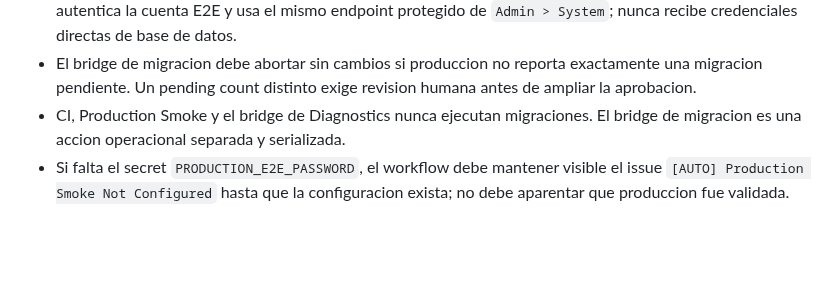
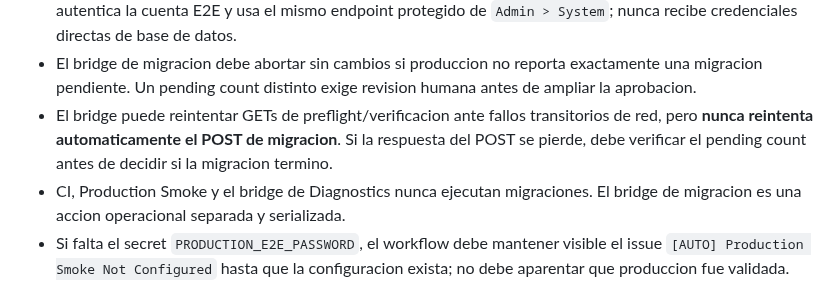
Before and after one commit to drpipe1098-commits/GrindFlow, a Markdown page: AGENTS.md, the part around the change. GitHub-like rendering; blank space fills up the shorter version.

Commit message:
docs: define migration bridge retry safety

```diff
--- a/AGENTS.md
+++ b/AGENTS.md
@@ -213,6 +213,10 @@ Reglas:
 - El bridge de migracion debe abortar sin cambios si produccion no reporta
   exactamente una migracion pendiente. Un pending count distinto exige revision
   humana antes de ampliar la aprobacion.
+- El bridge puede reintentar GETs de preflight/verificacion ante fallos transitorios
+  de red, pero **nunca reintenta automaticamente el POST de migracion**. Si la
+  respuesta del POST se pierde, debe verificar el pending count antes de decidir
+  si la migracion termino.
 - CI, Production Smoke y el bridge de Diagnostics nunca ejecutan migraciones.
   El bridge de migracion es una accion operacional separada y serializada.
 - Si falta el secret `PRODUCTION_E2E_PASSWORD`, el workflow debe mantener visible
```
